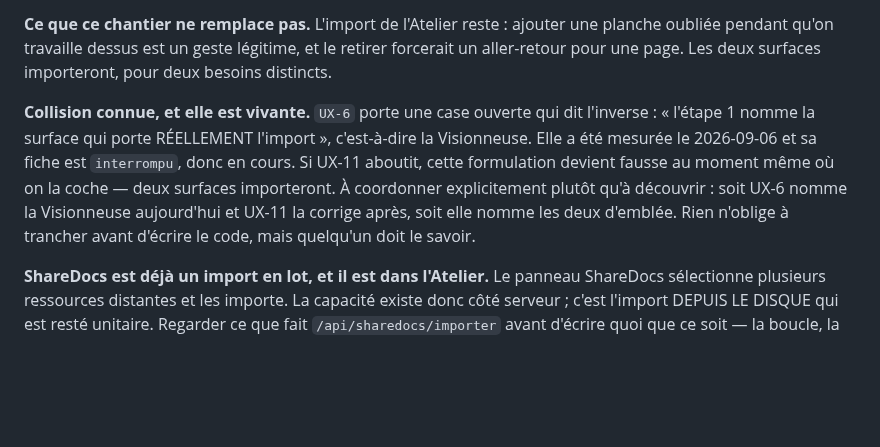
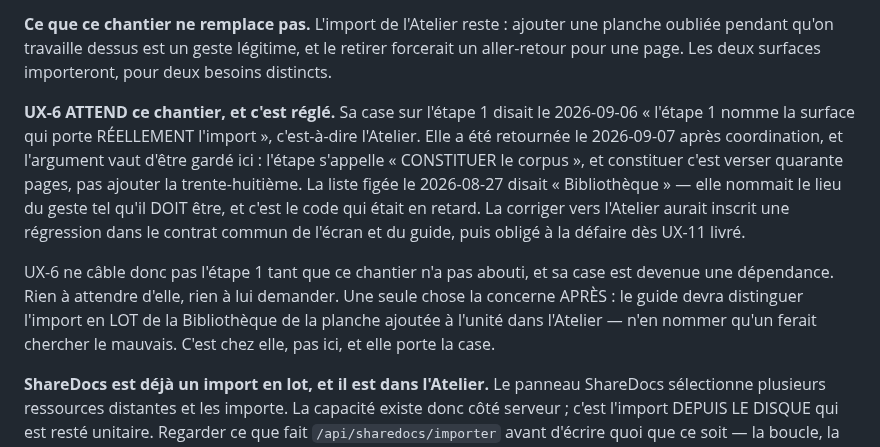
Before and after one commit to Hsbtqemy/BD_ditor, a Markdown page: pilotage/UX-11.md, the part around the change. Drawn GitHub-style; blank space fills up the shorter version.

Commit message:
Pilotage : UX-11 — le Contexte disait encore ce que la zone Autorisation avait retiré
Signalé par bd-ditor-fd, et c'est le reproche que je venais de lui faire — à une heure
d'intervalle, dans ma propre fiche. J'avais corrigé la zone qu'on m'avait commentée et
laissé le `## Contexte` porter les deux sorties retirées.

C'est le mode de fabrication ordinaire d'une trace morte : non pas l'oubli d'écrire,
mais la mise à jour PARTIELLE d'un document dont une seule partie a été discutée. Rien
ne le signale, le fichier reste cohérent à la lecture, et seule la personne qui connaît
les deux bouts voit la contradiction.

Le Contexte dit désormais l'arbitrage réel : UX-6 attend ce chantier, sa case est
devenue une dépendance, et l'argument est gardé — « constituer » un corpus c'est verser
quarante pages, pas ajouter la trente-huitième ; la liste figée nommait le lieu du geste
tel qu'il DOIT être, et c'est le code qui était en retard.

Co-Authored-By: Claude Opus 5 (1M context) <noreply@anthropic.com>

```diff
--- a/pilotage/UX-11.md
+++ b/pilotage/UX-11.md
@@ -81,13 +81,20 @@ l'import a été écrit pour le second. La preuve tient dans une ligne : `files[
 oubliée pendant qu'on travaille dessus est un geste légitime, et le retirer forcerait un
 aller-retour pour une page. Les deux surfaces importeront, pour deux besoins distincts.
 
-**Collision connue, et elle est vivante.** `UX-6` porte une case ouverte qui dit l'inverse :
-« l'étape 1 nomme la surface qui porte RÉELLEMENT l'import », c'est-à-dire la Visionneuse.
-Elle a été mesurée le 2026-09-06 et sa fiche est `interrompu`, donc en cours. Si UX-11
-aboutit, cette formulation devient fausse au moment même où on la coche — deux surfaces
-importeront. À coordonner explicitement plutôt qu'à découvrir : soit UX-6 nomme la
-Visionneuse aujourd'hui et UX-11 la corrige après, soit elle nomme les deux d'emblée. Rien
-n'oblige à trancher avant d'écrire le code, mais quelqu'un doit le savoir.
+**UX-6 ATTEND ce chantier, et c'est réglé.** Sa case sur l'étape 1 disait le 2026-09-06
+« l'étape 1 nomme la surface qui porte RÉELLEMENT l'import », c'est-à-dire l'Atelier. Elle
+a été retournée le 2026-09-07 après coordination, et l'argument vaut d'être gardé ici :
+l'étape s'appelle « CONSTITUER le corpus », et constituer c'est verser quarante pages, pas
+ajouter la trente-huitième. La liste figée le 2026-08-27 disait « Bibliothèque » — elle
+nommait le lieu du geste tel qu'il DOIT être, et c'est le code qui était en retard. La
+corriger vers l'Atelier aurait inscrit une régression dans le contrat commun de l'écran et
+du guide, puis obligé à la défaire dès UX-11 livré.
+
+UX-6 ne câble donc pas l'étape 1 tant que ce chantier n'a pas abouti, et sa case est
+devenue une dépendance. Rien à attendre d'elle, rien à lui demander. Une seule chose la
+concerne APRÈS : le guide devra distinguer l'import en LOT de la Bibliothèque de la planche
+ajoutée à l'unité dans l'Atelier — n'en nommer qu'un ferait chercher le mauvais. C'est chez
+elle, pas ici, et elle porte la case.
 
 **ShareDocs est déjà un import en lot, et il est dans l'Atelier.** Le panneau ShareDocs
 sélectionne plusieurs ressources distantes et les importe. La capacité existe donc côté
```
